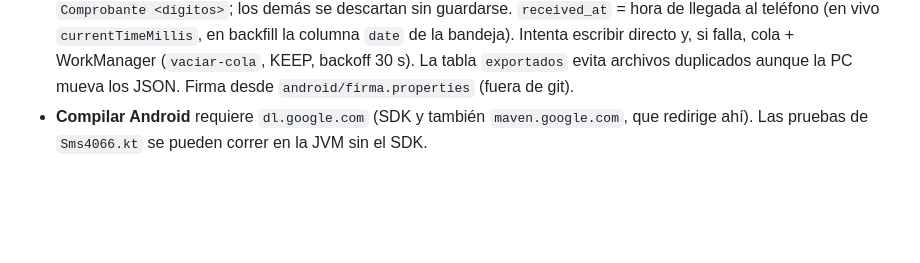
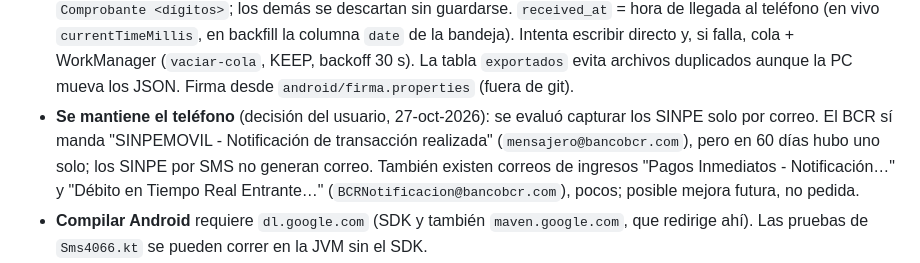
Before and after one commit to Warlos123/Finanzas-Personales, a Markdown page: CLAUDE.md, the part around the change. Rendered like a GitHub page; blank space fills up the shorter version.

Commit message:
CLAUDE.md: se mantiene el teléfono para los SINPE (el correo no los cubre)
Co-Authored-By: Claude Opus 5.5 <noreply@anthropic.com>
Claude-Session: https://claude.ai/code/session_01EbQiTEmM3DEu1iUahhSFct

```diff
--- a/CLAUDE.md
+++ b/CLAUDE.md
@@ -84,6 +84,7 @@ tests/
 - **Recurrentes**: llave `recurrente:<id>:<AAAA-MM>`, desde `recurring_incomes.desde`; día 31 → último día del mes. Se generan al abrir el dashboard o Ingresos. "Borrar" uno generado lo deja ignorado (si no, se regeneraría).
 - **Métricas**: todo en CRC. USD se convierte con `settings.tipo_cambio_usd` si existe; si no, se muestra aparte. Transferencias y reembolsables aparte. La comparación con el mes anterior usa la proyección en el mes en curso.
 - **Android**: Kotlin sin AppCompat ni Compose (Activity del framework + XML); dependencias: documentfile y work-runtime. minSdk 31, targetSdk 35. Sin permiso INTERNET. Solo exporta SMS entrantes del 4066 que traen `Comprobante <dígitos>`; los demás se descartan sin guardarse. `received_at` = hora de llegada al teléfono (en vivo `currentTimeMillis`, en backfill la columna `date` de la bandeja). Intenta escribir directo y, si falla, cola + WorkManager (`vaciar-cola`, KEEP, backoff 30 s). La tabla `exportados` evita archivos duplicados aunque la PC mueva los JSON. Firma desde `android/firma.properties` (fuera de git).
+- **Se mantiene el teléfono** (decisión del usuario, 27-oct-2026): se evaluó capturar los SINPE solo por correo. El BCR sí manda "SINPEMOVIL - Notificación de transacción realizada" (`mensajero@bancobcr.com`), pero en 60 días hubo uno solo; los SINPE por SMS no generan correo. También existen correos de ingresos "Pagos Inmediatos - Notificación…" y "Débito en Tiempo Real Entrante…" (`BCRNotificacion@bancobcr.com`), pocos; posible mejora futura, no pedida.
 - **Compilar Android** requiere `dl.google.com` (SDK y también `maven.google.com`, que redirige ahí). Las pruebas de `Sms4066.kt` se pueden correr en la JVM sin el SDK.
 - **Categorías base** (migración 0002): Comida, Supermercado, Transporte, Servicios, Suscripciones, Salud, Entretenimiento, Otros.
 
```
